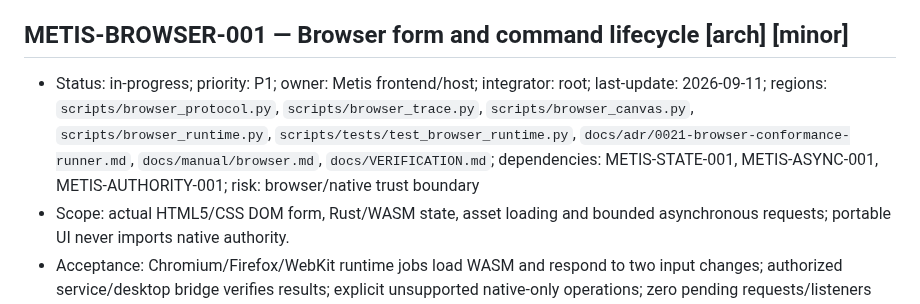
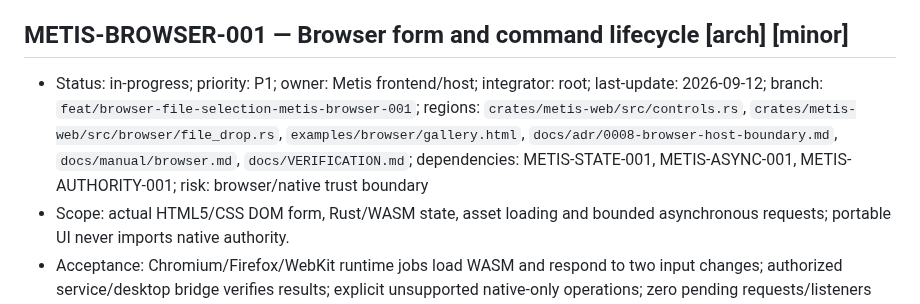
Before and after one commit to ryancinsight/metis, a Markdown page: backlog.md, the part around the change. Drawn GitHub-style.

Commit message:
chore(browser): Claim physical file selection
Item: METIS-BROWSER-001

Refs: backlog.md#METIS-BROWSER-001

```diff
--- a/backlog.md
+++ b/backlog.md
@@ -43,7 +43,7 @@ an owner. “Unsupported” cannot replace delivery of a required mobile/native
 
 <a id="METIS-BROWSER-001"></a>
 ## METIS-BROWSER-001 — Browser form and command lifecycle [arch] [minor]
-- Status: in-progress; priority: P1; owner: Metis frontend/host; integrator: root; last-update: 2026-09-11; regions: `scripts/browser_protocol.py`, `scripts/browser_trace.py`, `scripts/browser_canvas.py`, `scripts/browser_runtime.py`, `scripts/tests/test_browser_runtime.py`, `docs/adr/0021-browser-conformance-runner.md`, `docs/manual/browser.md`, `docs/VERIFICATION.md`; dependencies: METIS-STATE-001, METIS-ASYNC-001, METIS-AUTHORITY-001; risk: browser/native trust boundary
+- Status: in-progress; priority: P1; owner: Metis frontend/host; integrator: root; last-update: 2026-09-12; branch: `feat/browser-file-selection-metis-browser-001`; regions: `crates/metis-web/src/controls.rs`, `crates/metis-web/src/browser/file_drop.rs`, `examples/browser/gallery.html`, `docs/adr/0008-browser-host-boundary.md`, `docs/manual/browser.md`, `docs/VERIFICATION.md`; dependencies: METIS-STATE-001, METIS-ASYNC-001, METIS-AUTHORITY-001; risk: browser/native trust boundary
 - Scope: actual HTML5/CSS DOM form, Rust/WASM state, asset loading and bounded asynchronous requests; portable UI never imports native authority.
 - Acceptance: Chromium/Firefox/WebKit runtime jobs load WASM and respond to two input changes; authorized service/desktop bridge verifies results; explicit unsupported native-only operations; zero pending requests/listeners after cancel/close.
 - Demonstration: [V02](docs/VERIFICATION.md#V02), actual browser captures and copyable build/run commands in the manual. A browser-only local control demo can land before the privileged bridge.
```
